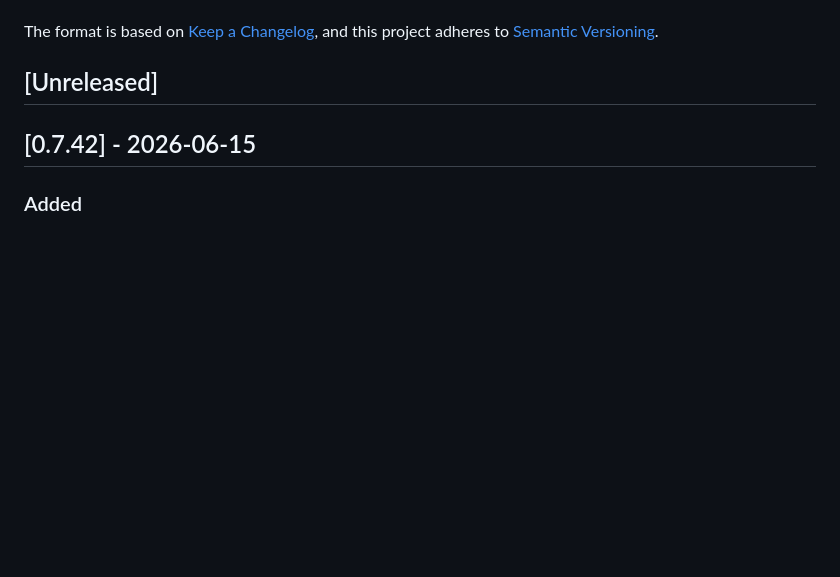
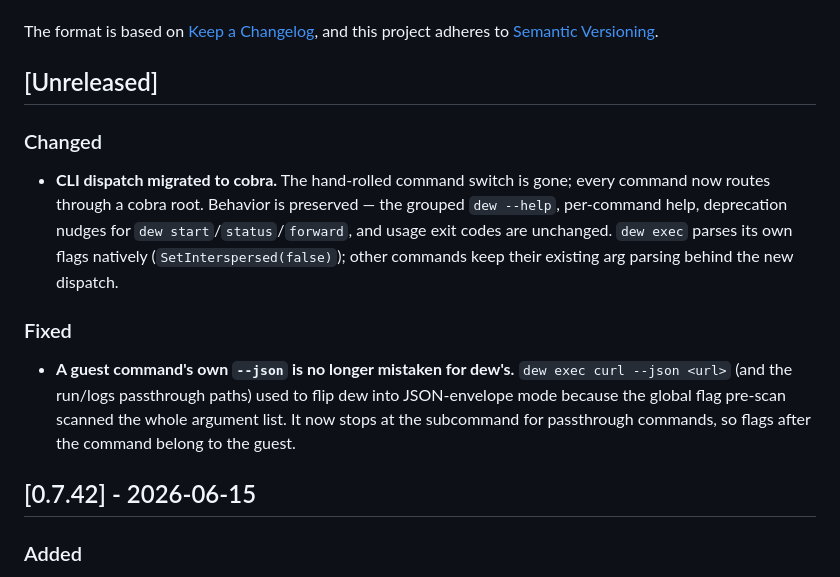
Before and after one commit to solcreek/dew, a Markdown page: CHANGELOG.md, the part around the change. Rendered like a GitHub page; blank space fills up the shorter version.

Commit message:
docs(changelog): entries for the cobra dispatch migration

```diff
--- a/CHANGELOG.md
+++ b/CHANGELOG.md
@@ -6,6 +6,24 @@ The format is based on [Keep a Changelog](https://keepachangelog.com/en/1.1.0/),
 and this project adheres to [Semantic Versioning](https://semver.org/spec/v2.0.0.html).
 
 ## [Unreleased]
+
+### Changed
+
+- **CLI dispatch migrated to cobra.** The hand-rolled command switch is
+  gone; every command now routes through a cobra root. Behavior is
+  preserved — the grouped `dew --help`, per-command help, deprecation
+  nudges for `dew start`/`status`/`forward`, and usage exit codes are
+  unchanged. `dew exec` parses its own flags natively
+  (`SetInterspersed(false)`); other commands keep their existing arg
+  parsing behind the new dispatch.
+
+### Fixed
+
+- **A guest command's own `--json` is no longer mistaken for dew's.**
+  `dew exec curl --json <url>` (and the run/logs passthrough paths) used
+  to flip dew into JSON-envelope mode because the global flag pre-scan
+  scanned the whole argument list. It now stops at the subcommand for
+  passthrough commands, so flags after the command belong to the guest.
 
 ## [0.7.42] - 2026-06-15
 
```
